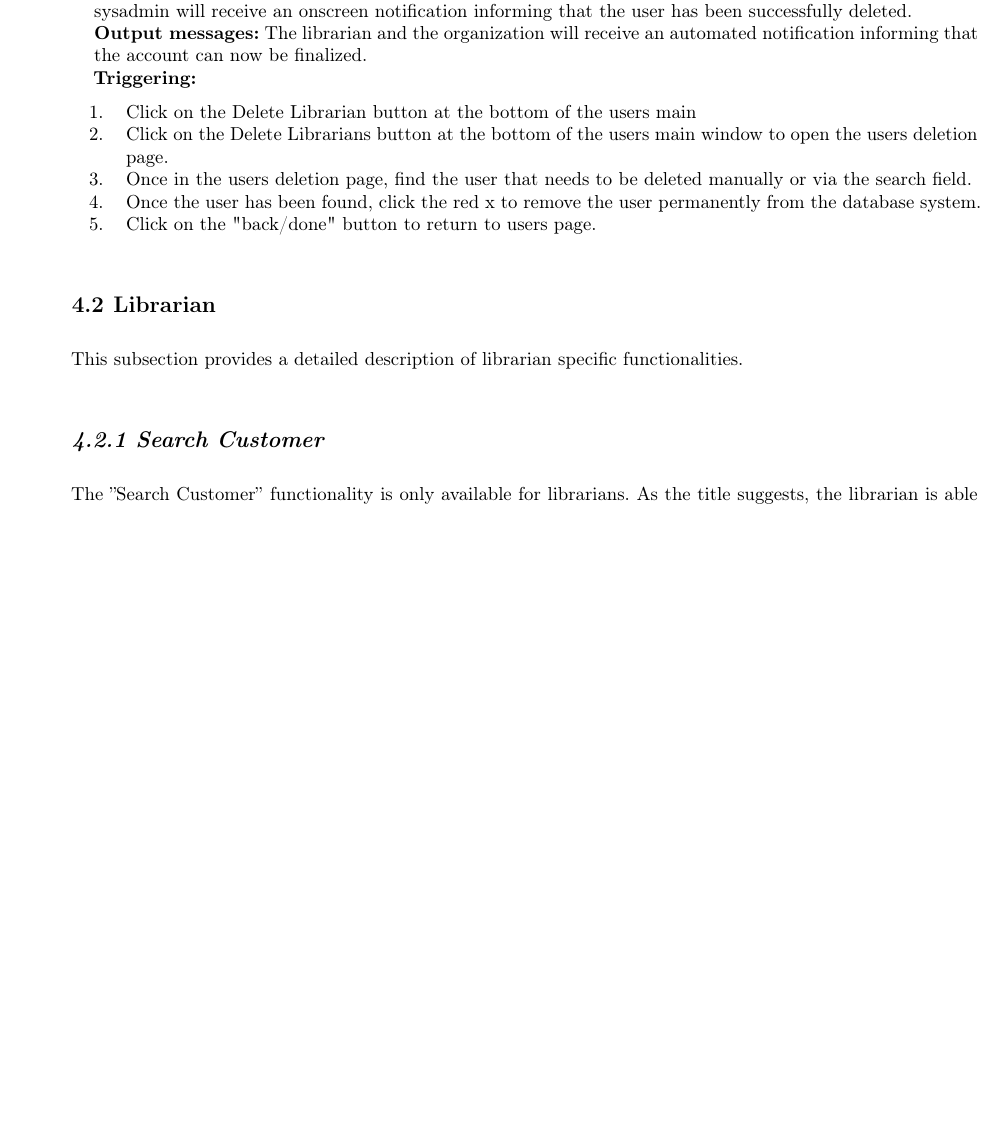
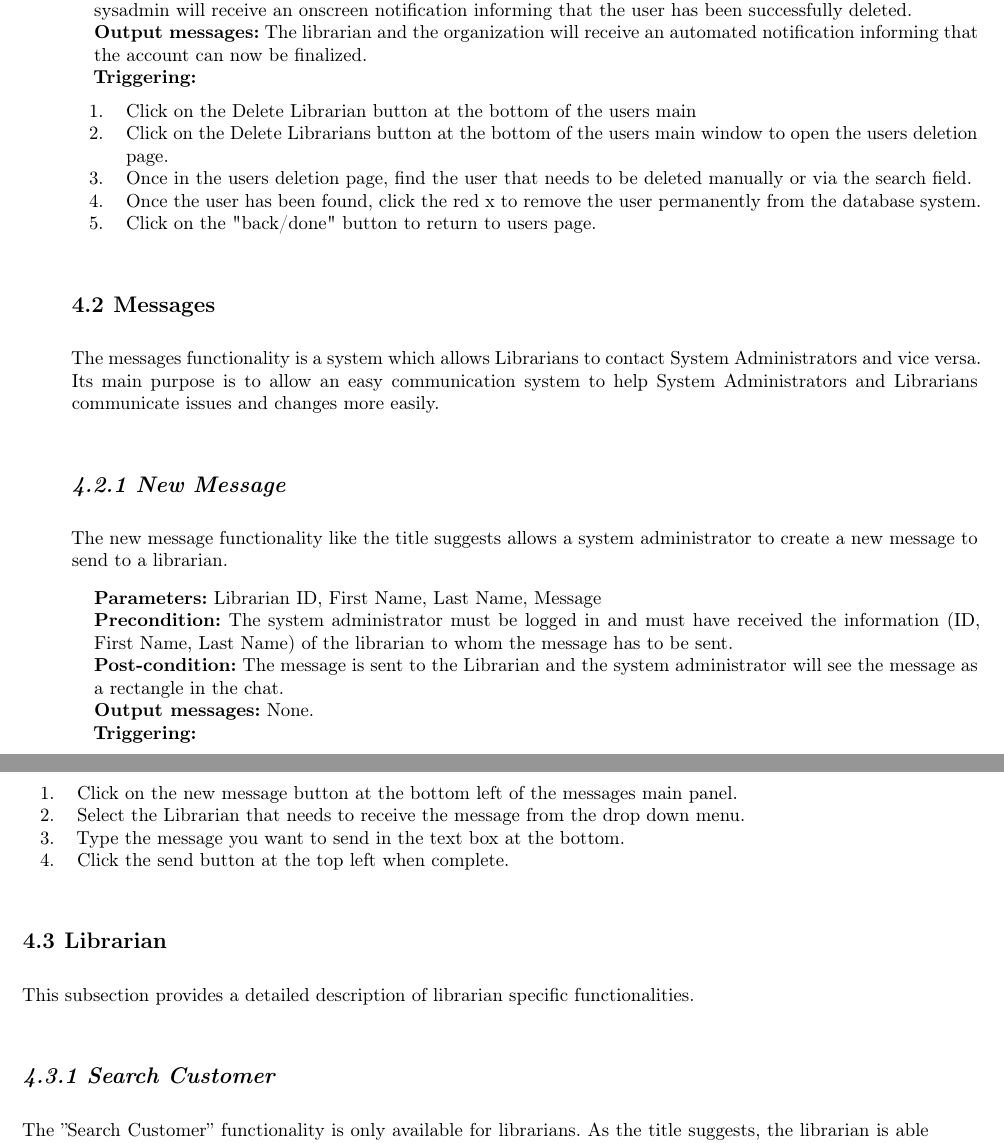
Before and after one commit to tabsoverspaces/UL-SEP-2017-g05, a LaTeX thesis (lu.uni.teaching.sep.tutorial.group5/lu.uni.lassy.excalibur.myproject.usermanual.report/user-manual.tex, which reads lu.uni.teaching.sep.tutorial.group5/lu.uni.lassy.excalibur.myproject.usermanual.report/doc/system-administrator/systemoperations-sysadmin.tex): part of page 12 of 19 before the commit and two parts of pages 12 and 13 of 19 after it, the two joined at a grey line, cut so that both start at the same text, the shorter picture padded with empty space. Compiled offline with LaTeX, dvips and Ghostscript; a LaTeX package or settings file that is missing is left out.

Commit message:
Added send messages functionality to system operations.

```diff
--- a/lu.uni.teaching.sep.tutorial.group5/lu.uni.lassy.excalibur.myproject.usermanual.report/doc/system-administrator/systemoperations-sysadmin.tex
+++ b/lu.uni.teaching.sep.tutorial.group5/lu.uni.lassy.excalibur.myproject.usermanual.report/doc/system-administrator/systemoperations-sysadmin.tex
@@ -94,3 +94,38 @@ window to open the users deletion page.
 \end{enumerate}
 
 \end{description}
+
+\section{Messages}
+
+The messages functionality is a system which allows Librarians to contact System
+Administrators and vice versa. Its main purpose is to allow an easy communication system to help System Administrators and Librarians communicate issues and changes more easily.
+
+\subsection{New Message}
+
+The new message functionality like the title suggests allows a system administrator to create a new message to send to a librarian.
+
+\begin{description}
+
+\item \textbf{Parameters:} Librarian ID, First Name, Last Name, Message
+
+\item \textbf{Precondition:} The system administrator must be logged in and must have received the information (ID, First Name, Last Name) of the librarian to whom the message has to be sent.
+
+\item \textbf{Post-condition:} The message is sent to the Librarian and the
+system administrator will see the message as a rectangle in the chat.
+
+\item \textbf{Output messages:} None.
+
+\item \textbf{Triggering:}
+\begin{enumerate}
+
+\item Click on the new message button at the bottom left of the messages main panel.
+
+\item Select the Librarian that needs to receive the message from the drop down menu.
+
+\item Type the message you want to send in the text box at the bottom.
+
+\item Click the send button at the top left when complete.
+
+\end{enumerate}
+
+\end{description}
```
Also changed, not shown: lu.uni.teaching.sep.tutorial.group5/lu.uni.lassy.excalibur.myproject.usermanual.report/doc/introduction/introduction.tex (+8 -2 lines).
